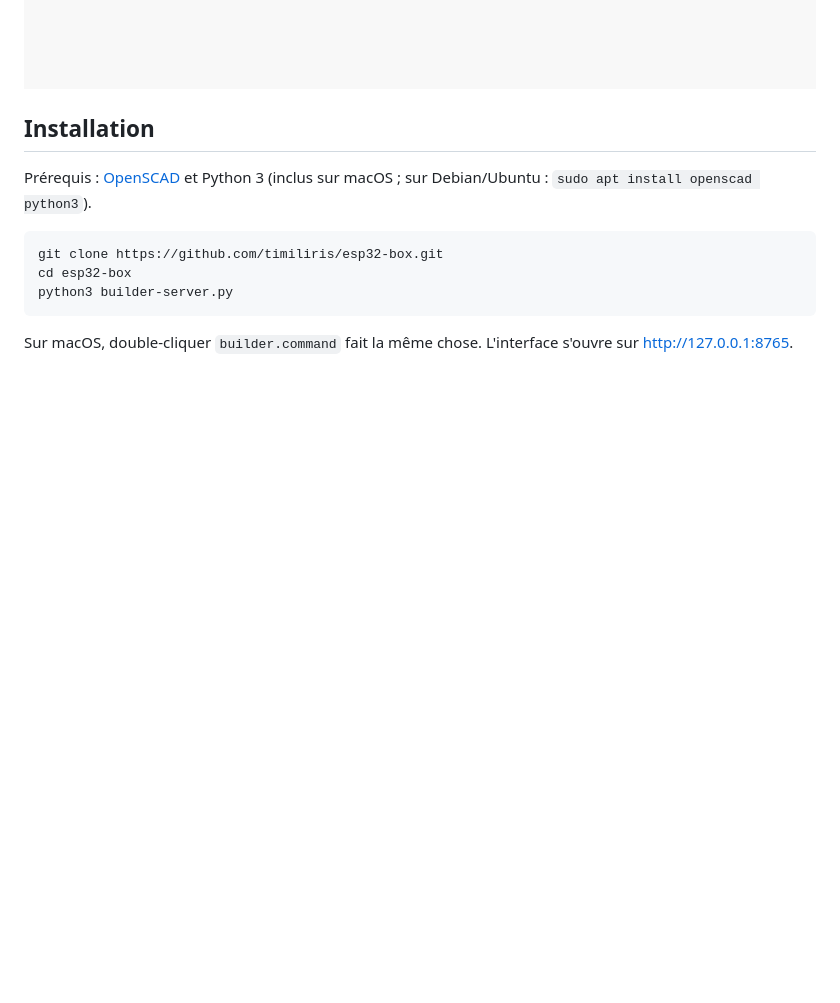
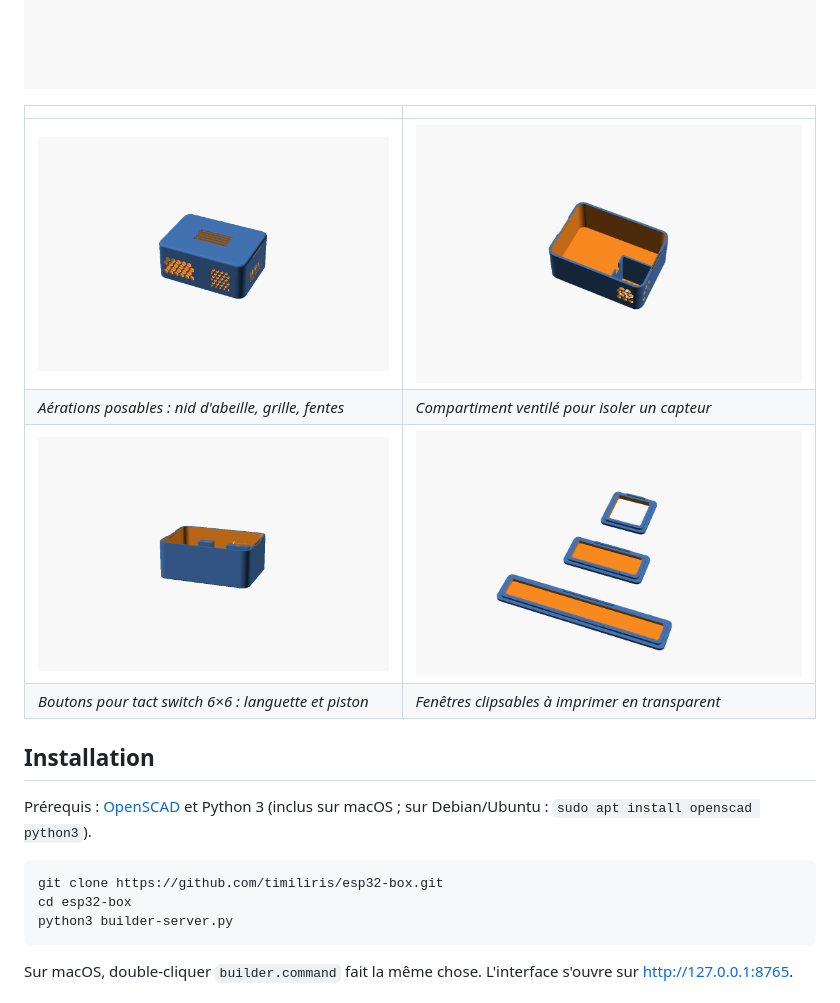
Before and after one commit to timiliris/esp32-box, a Markdown page: README.md, the part around the change. Rendered like a GitHub page; pictures changed too: preview/apercu-aerations.png (added), preview/apercu-boutons.png (added), preview/apercu-compartiment.png (added); blank space fills up the shorter version.

Commit message:
README : galerie d'aperçus
Co-Authored-By: Claude Fable 5 <noreply@anthropic.com>

```diff
--- a/README.md
+++ b/README.md
@@ -17,6 +17,13 @@ Un seul fichier source OpenSCAD ([esp32-box.scad](esp32-box.scad)),
 entièrement paramétrique.
 
 ![Aperçu du boîtier](preview/apercu-M-ferme.png)
+
+| | |
+|---|---|
+| ![Aérations](preview/apercu-aerations.png) | ![Compartiment](preview/apercu-compartiment.png) |
+| *Aérations posables : nid d'abeille, grille, fentes* | *Compartiment ventilé pour isoler un capteur* |
+| ![Boutons](preview/apercu-boutons.png) | ![Inserts](preview/apercu-inserts.png) |
+| *Boutons pour tact switch 6×6 : languette et piston* | *Fenêtres clipsables à imprimer en transparent* |
 
 ## Installation
 
```
